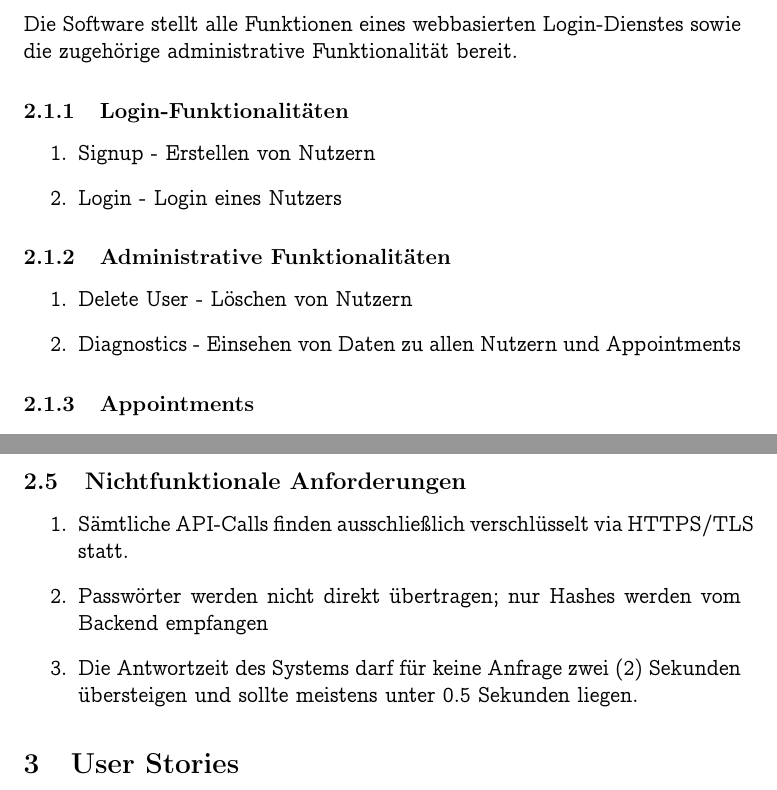
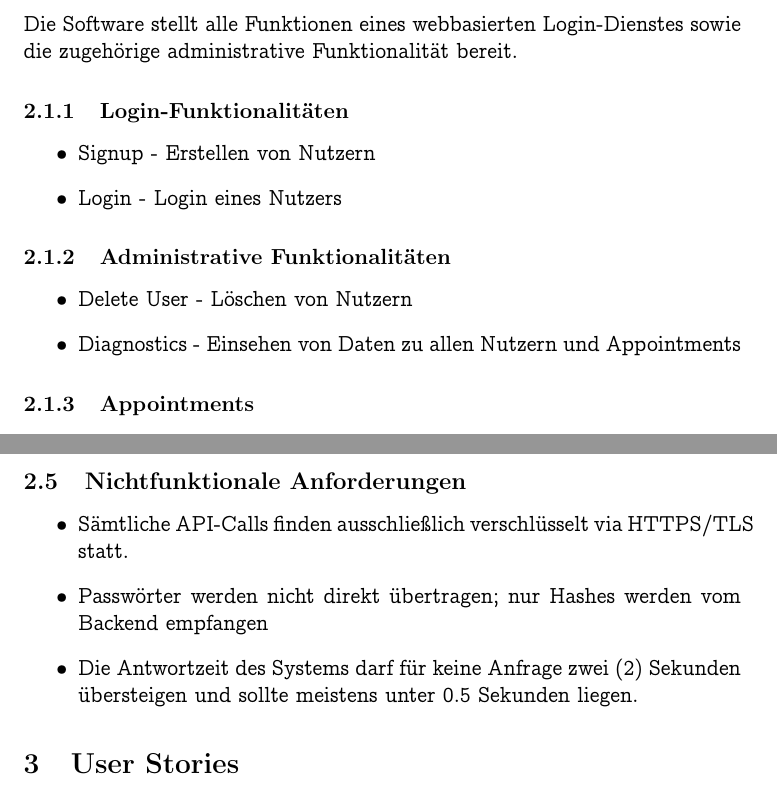
Before and after one commit to monomosc/Mitfahrgelegenheit, a LaTeX document (docs/pflichtenheft/pflichtenheft.tex): two parts of pages 2 and 4 of 5, joined at a grey line, cut so that both start at the same text. Compiled offline with pdfLaTeX.

Commit message:
Replaced ordered lists with unordered lists

```diff
--- a/docs/pflichtenheft/pflichtenheft.tex
+++ b/docs/pflichtenheft/pflichtenheft.tex
@@ -30,15 +30,15 @@ Die Software richtet sich an mittlere bis große Organisationen, die oft oder re
 \subsection{Funktionen}
 Die Software stellt alle Funktionen eines webbasierten Login-Dienstes sowie die zugehörige administrative Funktionalität  bereit.
 \subsubsection{Login-Funktionalitäten}
-\begin{enumerate}
+\begin{itemize}
 \item Signup - Erstellen von Nutzern
 \item Login - Login eines Nutzers
-\end{enumerate}
+\end{itemize}
 \subsubsection{Administrative Funktionalitäten}
-\begin{enumerate}
+\begin{itemize}
 \item Delete User - Löschen von Nutzern
 \item Diagnostics - Einsehen von Daten zu allen Nutzern und Appointments
-\end{enumerate}
+\end{itemize}
 \subsubsection{Appointments}
 Appointments stellen das Herzstück der Software dar. Nutzer bzw. Administratoren erstellen Appointments, die von allen Nutzern eingesehen werden können. Nach der Erstellung existiert ein Zeitrahmen, in dem andere Nutzer sich als MUSS-Fahrer, KANN-Fahrer oder MIT-Fahrer eintragen. In den ersten beiden Fällen geschieht dies zusammen mit einer Kapazitätsangabe.
 Am Ende der Frist werden alle Teilnehmer nach logischen Regeln auf die angemeldeten Autos verteilt oder es wird ein Fehlerereignis generiert, wenn nicht genügend Plätze vorhanden sind.
@@ -67,11 +67,11 @@ Nach der Fahrt validieren alle aktiven Fahrer ihre Fahrt und das Appointment wir
 \end{itemize}
 
 \subsection{Nichtfunktionale Anforderungen}
-\begin{enumerate}
+\begin{itemize}
 \item Sämtliche API-Calls finden ausschließlich verschlüsselt via HTTPS/TLS statt.
 \item Passwörter werden nicht direkt übertragen; nur Hashes werden vom Backend empfangen
 \item Die Antwortzeit des Systems darf für keine Anfrage zwei (2) Sekunden übersteigen und sollte meistens unter 0.5 Sekunden liegen.
-\end{enumerate}
+\end{itemize}
 
 
 \section{User Stories}
```
Also changed, not shown: docs/pflichtenheft/pflichtenheft.tex (4 more changed lines).
